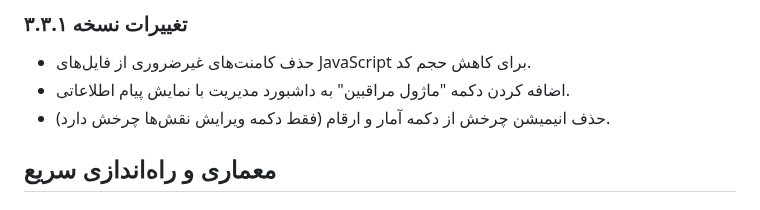
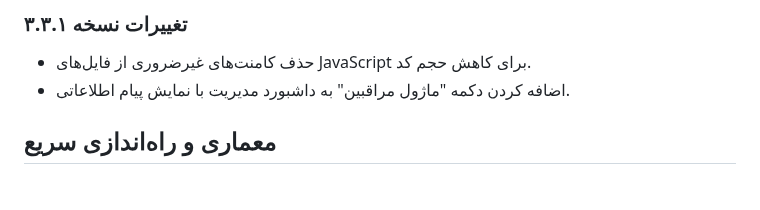
Before and after one commit to RealDream-Lab/Nesaar, a Markdown page: README.md, the part around the change. Drawn GitHub-style.

```diff
--- a/README.md
+++ b/README.md
@@ -31,7 +31,6 @@
 
 - حذف کامنت‌های غیرضروری از فایل‌های JavaScript برای کاهش حجم کد.
 - اضافه کردن دکمه "ماژول مراقبین" به داشبورد مدیریت با نمایش پیام اطلاعاتی.
-- حذف انیمیشن چرخش از دکمه آمار و ارقام (فقط دکمه ویرایش نقش‌ها چرخش دارد).
 
 ## معماری و راه‌اندازی سریع
 
```
